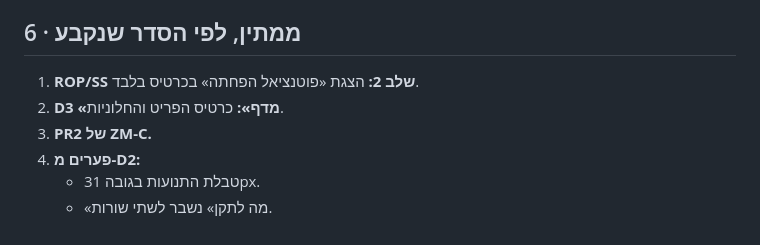
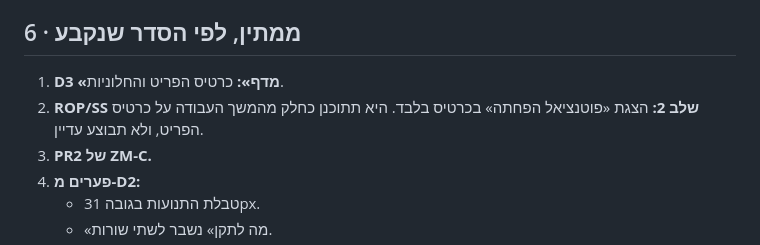
Before and after one commit to yairhaygur-sketch/inventory-planner, a Markdown page: docs/PROJECT-STATUS.md, the part around one of its changes. Rendered like a GitHub page.

```diff
--- a/docs/PROJECT-STATUS.md
+++ b/docs/PROJECT-STATUS.md
@@ -69,8 +69,8 @@
 - **הייצוא:** השינוי מוגבל לגיליון «התצוגה» של מסך שינוי פרופיל MRP. לפני היישום מציגים את רשימת העמודות ואת הסדר שלהן.
 
 ## 6 · ממתין, לפי הסדר שנקבע
-1. **ROP/SS שלב 2:** הצגת «פוטנציאל הפחתה» בכרטיס בלבד.
-2. **D3 «מדף»:** כרטיס הפריט והחלוניות.
+1. **D3 «מדף»:** כרטיס הפריט והחלוניות.
+2. **ROP/SS שלב 2:** הצגת «פוטנציאל הפחתה» בכרטיס בלבד. היא תתוכנן כחלק מהמשך העבודה על כרטיס הפריט, ולא תבוצע עדיין.
 3. **PR2 של ZM-C.**
 4. **פערים מ-D2:**
    - טבלת התנועות בגובה 31px.
```
Also changed, not shown: other parts of docs/PROJECT-STATUS.md (+1 -1 lines).
